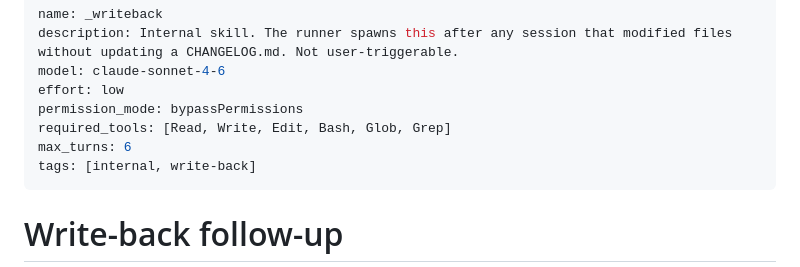
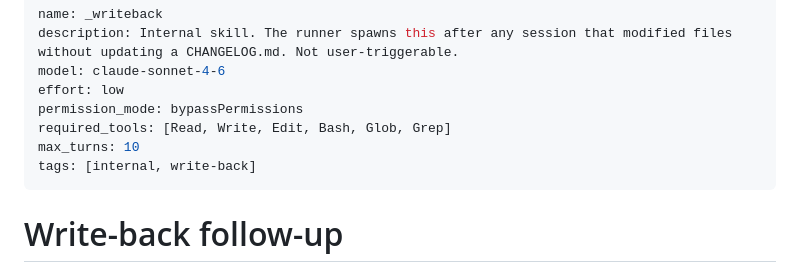
Before and after one commit to Piserchia/ai-server, a Markdown page: skills/_writeback/SKILL.md, the part around the change. GitHub-like rendering.

Commit message:
chore(_writeback): bump max_turns 6 → 10
Job 56c478cc-2a1a-4a72-bf71-c569b2575e55 (2026-08-10 17:51) failed with
error_max_turns after the write-back procedure overran the 6-turn ceiling.
Over the last 30 days _writeback completed 4 of 5 runs (20% failure).
Sibling internal skill _learning_apply had the same failure signature and
was bumped 6 → 10 in commit f3eb128 (proposal cbe8ff0b); keeping the two
internal follow-up skills on a consistent turn budget.

Skill body is ~30 lines of tightly scoped write-back steps, so turns 7–10
are headroom for cases like Read+audit-log reconstruction of a thin "Why"
(Rec 13 quality gate) — not a license to sprawl. Same model
(claude-sonnet-4-6), same effort (low), same body — frontmatter-only edit.

Requires-migration: no
Requires-env-change: no
Rollback: revert the one-line frontmatter edit (skills/_writeback/SKILL.md).

Proposal-ID: d7c87a16-b2c1-4938-b044-d9572a13289e

```diff
--- a/skills/_writeback/SKILL.md
+++ b/skills/_writeback/SKILL.md
@@ -5,7 +5,7 @@ model: claude-sonnet-4-6
 effort: low
 permission_mode: bypassPermissions
 required_tools: [Read, Write, Edit, Bash, Glob, Grep]
-max_turns: 6
+max_turns: 10
 tags: [internal, write-back]
 ---
 
```
